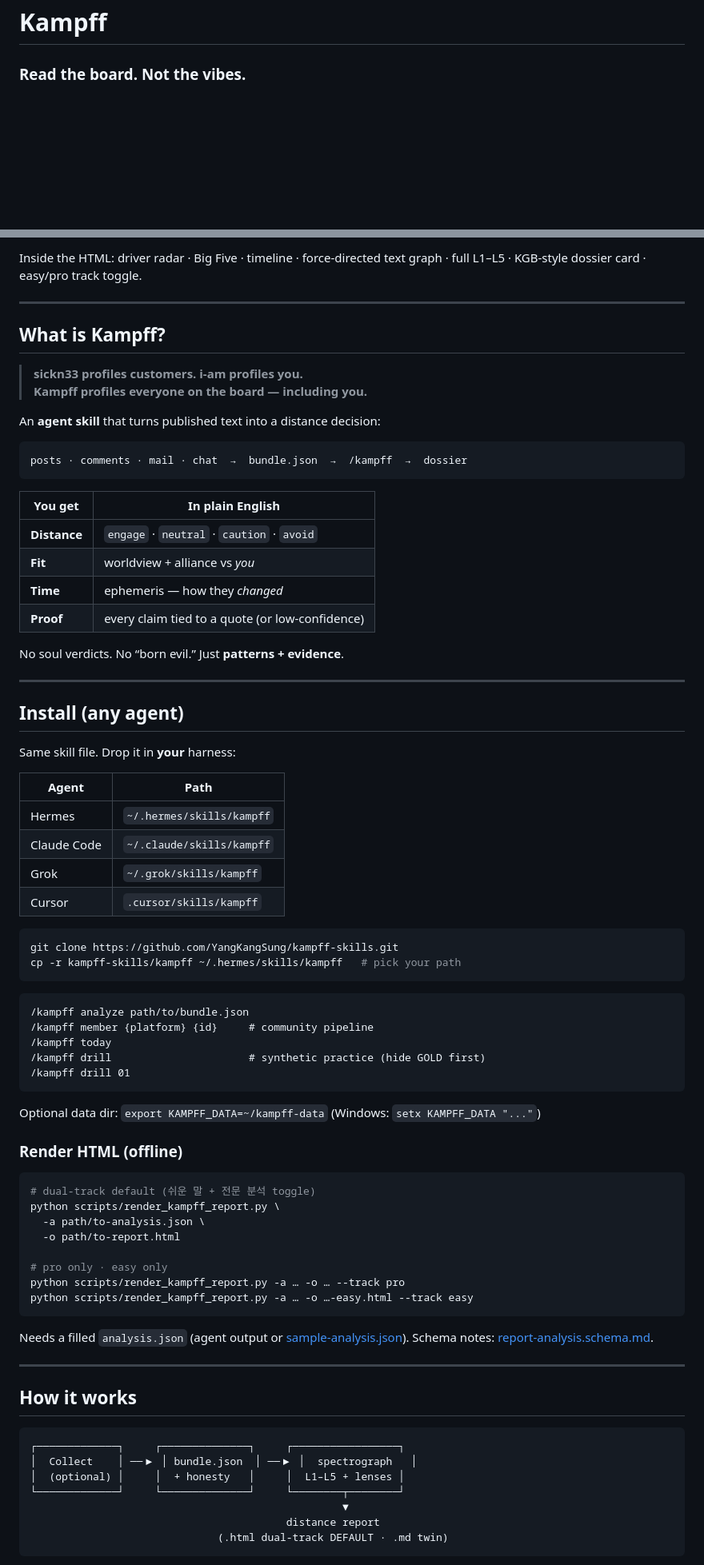
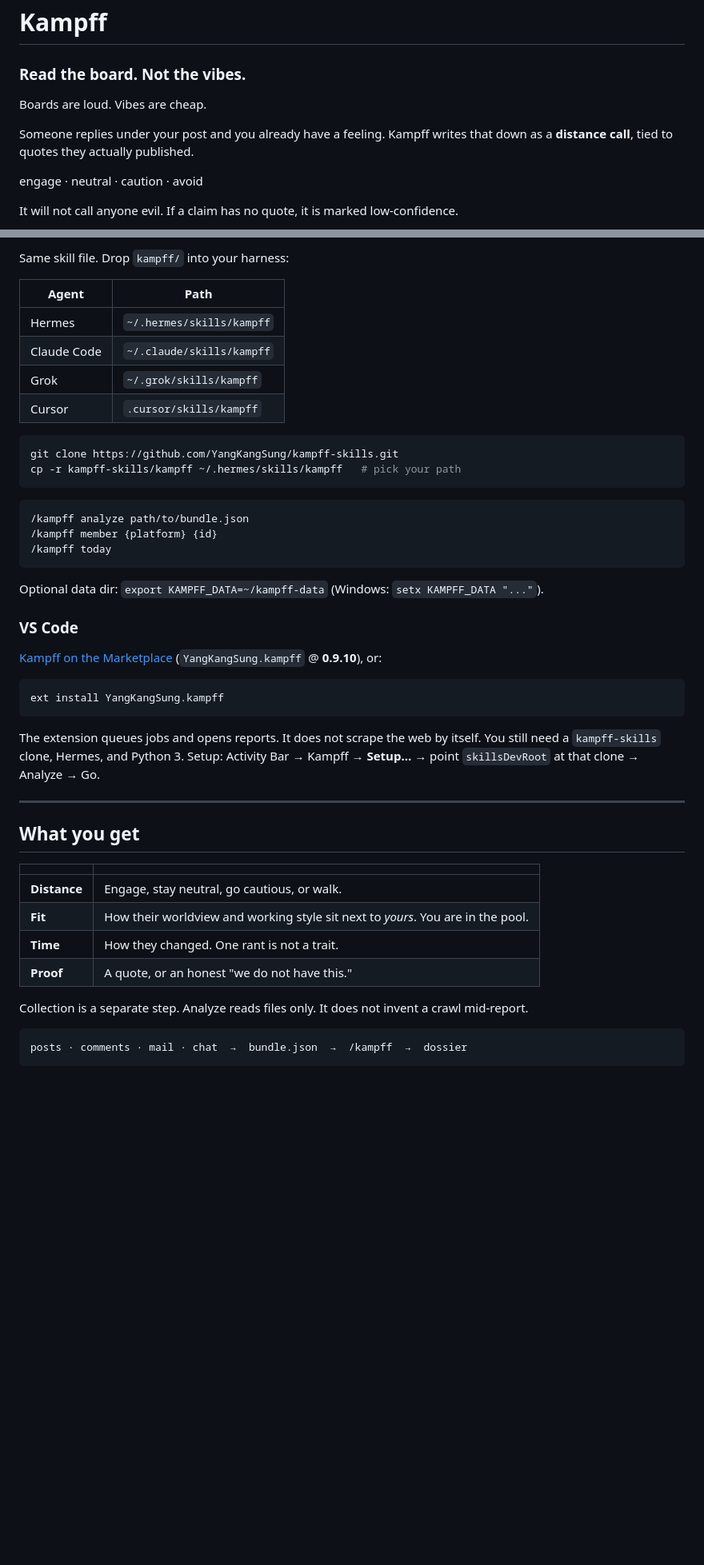
Before and after one commit to YangKangSung/kampff-skills, a Markdown page: README.md, 2 parts joined by grey strips. Shown at 80% size. Rendered like a GitHub page; blank space fills up the shorter version.

````diff
--- a/README.md
+++ b/README.md
@@ -2,5 +2,13 @@
 
 ### Read the board. Not the vibes.
 
+Boards are loud. Vibes are cheap.
+
+Someone replies under your post and you already have a feeling. Kampff writes that down as a **distance call**, tied to quotes they actually published.
+
+engage · neutral · caution · avoid
+
+It will not call anyone evil. If a claim has no quote, it is marked low-confidence.
+
 [![Stars](https://img.shields.io/github/stars/YangKangSung/kampff-skills?style=social)](https://github.com/YangKangSung/kampff-skills/stargazers)
 [![Sponsor](https://img.shields.io/badge/Sponsor-YangKangSung-ea4aaa?logo=githubsponsors)](https://github.com/sponsors/YangKangSung)
@@ -83,32 +45,4 @@ Live page (not GitHub source). Markdown twin: [sample-community-report.md](docs/
-Inside the HTML: driver radar · Big Five · timeline · force-directed text graph · full L1–L5 · KGB-style dossier card · easy/pro track toggle.
-
----
-
-## What is Kampff?
-
-> **sickn33 profiles customers. i-am profiles you.**
-> **Kampff profiles everyone on the board — including you.**
-
-An **agent skill** that turns published text into a distance decision:
-
-```text
-posts · comments · mail · chat  →  bundle.json  →  /kampff  →  dossier
-```
-
-| You get | In plain English |
-|---------|------------------|
-| **Distance** | `engage` · `neutral` · `caution` · `avoid` |
-| **Fit** | worldview + alliance vs *you* |
-| **Time** | ephemeris — how they *changed* |
-| **Proof** | every claim tied to a quote (or low-confidence) |
-
-No soul verdicts. No “born evil.” Just **patterns + evidence**.
-
----
-
-## Install (any agent)
-
-Same skill file. Drop it in **your** harness:
+Same skill file. Drop `kampff/` into your harness:
 
 | Agent | Path |
 |-------|------|
@@ -124,40 +58,36 @@ cp -r kampff-skills/kampff ~/.hermes/skills/kampff   # pick your path
 
 ```text
 /kampff analyze path/to/bundle.json
-/kampff member {platform} {id}     # community pipeline
+/kampff member {platform} {id}
 /kampff today
-/kampff drill                      # synthetic practice (hide GOLD first)
-/kampff drill 01
 ```
 
-Optional data dir: `export KAMPFF_DATA=~/kampff-data` (Windows: `setx KAMPFF_DATA "..."`)
+Optional data dir: `export KAMPFF_DATA=~/kampff-data` (Windows: `setx KAMPFF_DATA "..."`).
 
-### Render HTML (offline)
+### VS Code
 
-```bash
-# dual-track default (쉬운 말 + 전문 분석 toggle)
-python scripts/render_kampff_report.py \
-  -a path/to-analysis.json \
-  -o path/to-report.html
+[Kampff on the Marketplace](https://marketplace.visualstudio.com/items?itemName=YangKangSung.kampff) (`YangKangSung.kampff` @ **0.9.10**), or:
 
-# pro only · easy only
-python scripts/render_kampff_report.py -a … -o … --track pro
-python scripts/render_kampff_report.py -a … -o …-easy.html --track easy
+```text
+ext install YangKangSung.kampff
 ```
 
-Needs a filled `analysis.json` (agent output or [sample-analysis.json](docs/sample-analysis.json)). Schema notes: [report-analysis.schema.md](docs/report-analysis.schema.md).
+The extension queues jobs and opens reports. It does not scrape the web by itself. You still need a `kampff-skills` clone, Hermes, and Python 3. Setup: Activity Bar → Kampff → **Setup…** → point `skillsDevRoot` at that clone → Analyze → Go.
 
 ---
 
-## How it works
+## What you get
+
+| | |
+|--|--|
+| **Distance** | Engage, stay neutral, go cautious, or walk. |
+| **Fit** | How their worldview and working style sit next to *yours*. You are in the pool. |
+| **Time** | How they changed. One rant is not a trait. |
+| **Proof** | A quote, or an honest "we do not have this." |
+
+Collection is a separate step. Analyze reads files only. It does not invent a crawl mid-report.
 
 ```text
-┌─────────────┐     ┌──────────────┐     ┌─────────────────┐
-│  Collect    │ ──▶ │ bundle.json  │ ──▶ │  spectrograph   │
-│  (optional) │     │  + honesty   │     │  L1–L5 + lenses │
-└─────────────┘     └──────────────┘     └────────┬────────┘
-                                                  ▼
-                                         distance report
-                              (.html dual-track DEFAULT · .md twin)
+posts · comments · mail · chat  →  bundle.json  →  /kampff  →  dossier
 ```
 
````
Also changed, not shown: other parts of README.md (+74 -167 lines).
